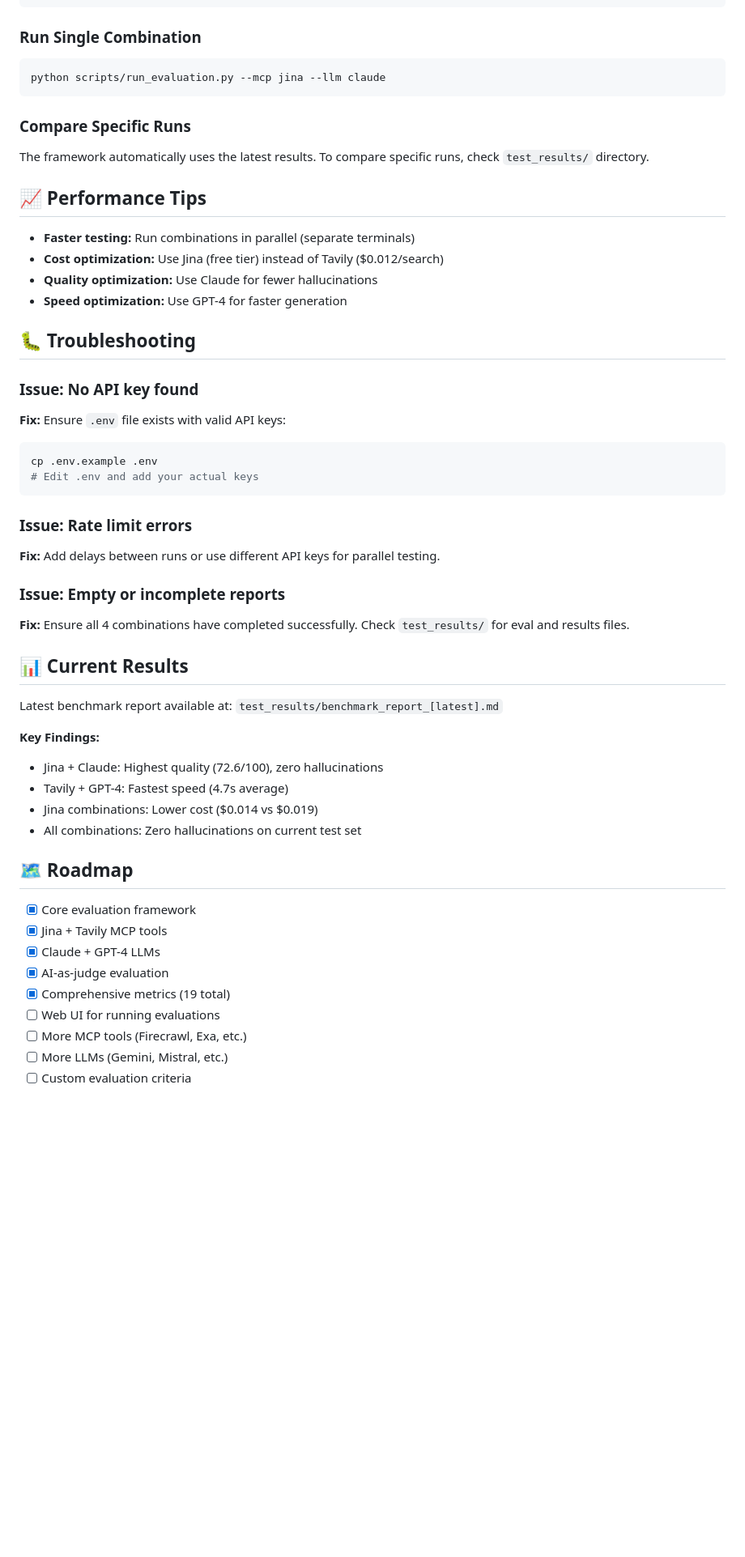
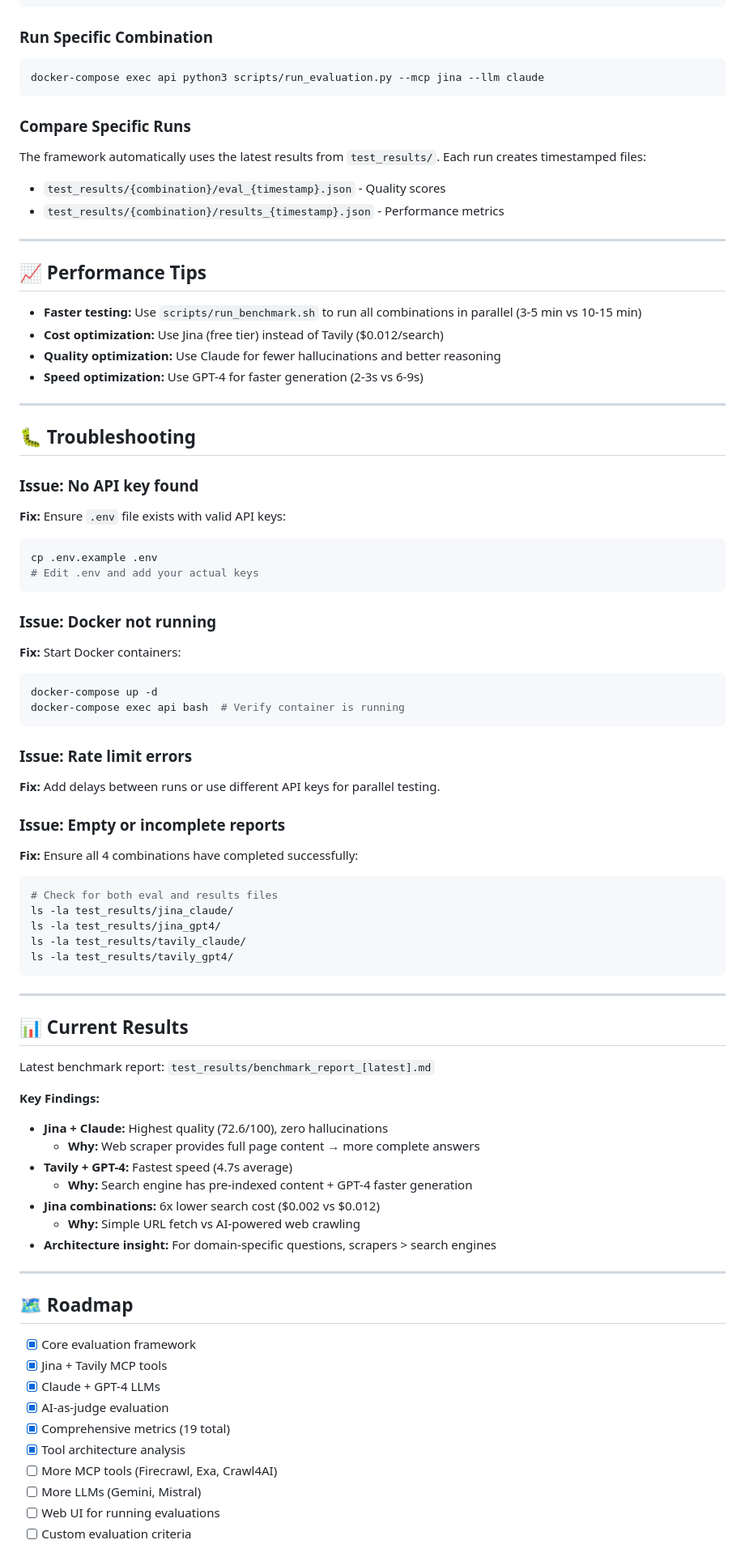
Before and after one commit to dviresh93/bizgenie-website-rag-eval, a Markdown page: README.md, the part around one of its changes. Shown at 81% size. Rendered like a GitHub page; blank space fills up the shorter version.

````diff
--- a/README.md
+++ b/README.md
@@ -166,22 +319,28 @@ Edit `config/test_suites/standard_questions.json` to add your own questions:
 }
 ```
 
-### Run Single Combination
+### Run Specific Combination
 
 ```bash
-python scripts/run_evaluation.py --mcp jina --llm claude
+docker-compose exec api python3 scripts/run_evaluation.py --mcp jina --llm claude
 ```
 
 ### Compare Specific Runs
 
-The framework automatically uses the latest results. To compare specific runs, check `test_results/` directory.
+The framework automatically uses the latest results from `test_results/`. Each run creates timestamped files:
+- `test_results/{combination}/eval_{timestamp}.json` - Quality scores
+- `test_results/{combination}/results_{timestamp}.json` - Performance metrics
+
+---
 
 ## 📈 Performance Tips
 
-- **Faster testing:** Run combinations in parallel (separate terminals)
+- **Faster testing:** Use `scripts/run_benchmark.sh` to run all combinations in parallel (3-5 min vs 10-15 min)
 - **Cost optimization:** Use Jina (free tier) instead of Tavily ($0.012/search)
-- **Quality optimization:** Use Claude for fewer hallucinations
-- **Speed optimization:** Use GPT-4 for faster generation
+- **Quality optimization:** Use Claude for fewer hallucinations and better reasoning
+- **Speed optimization:** Use GPT-4 for faster generation (2-3s vs 6-9s)
+
+---
 
 ## 🐛 Troubleshooting
 
@@ -193,23 +352,45 @@ cp .env.example .env
 # Edit .env and add your actual keys
 ```
 
+### Issue: Docker not running
+
+**Fix:** Start Docker containers:
+```bash
+docker-compose up -d
+docker-compose exec api bash  # Verify container is running
+```
+
 ### Issue: Rate limit errors
 
 **Fix:** Add delays between runs or use different API keys for parallel testing.
 
 ### Issue: Empty or incomplete reports
 
-**Fix:** Ensure all 4 combinations have completed successfully. Check `test_results/` for eval and results files.
+**Fix:** Ensure all 4 combinations have completed successfully:
+```bash
+# Check for both eval and results files
+ls -la test_results/jina_claude/
+ls -la test_results/jina_gpt4/
+ls -la test_results/tavily_claude/
+ls -la test_results/tavily_gpt4/
+```
+
+---
 
 ## 📊 Current Results
 
-Latest benchmark report available at: `test_results/benchmark_report_[latest].md`
+Latest benchmark report: `test_results/benchmark_report_[latest].md`
 
 **Key Findings:**
-- Jina + Claude: Highest quality (72.6/100), zero hallucinations
-- Tavily + GPT-4: Fastest speed (4.7s average)
-- Jina combinations: Lower cost ($0.014 vs $0.019)
-- All combinations: Zero hallucinations on current test set
+- **Jina + Claude:** Highest quality (72.6/100), zero hallucinations
+  - **Why:** Web scraper provides full page content → more complete answers
+- **Tavily + GPT-4:** Fastest speed (4.7s average)
+  - **Why:** Search engine has pre-indexed content + GPT-4 faster generation
+- **Jina combinations:** 6x lower search cost ($0.002 vs $0.012)
+  - **Why:** Simple URL fetch vs AI-powered web crawling
+- **Architecture insight:** For domain-specific questions, scrapers > search engines
+
+---
 
 ## 🗺️ Roadmap
 
@@ -218,7 +399,8 @@ Latest benchmark report available at: `test_results/benchmark_report_[latest].md
 - [x] Claude + GPT-4 LLMs
 - [x] AI-as-judge evaluation
 - [x] Comprehensive metrics (19 total)
+- [x] Tool architecture analysis
+- [ ] More MCP tools (Firecrawl, Exa, Crawl4AI)
+- [ ] More LLMs (Gemini, Mistral)
 - [ ] Web UI for running evaluations
-- [ ] More MCP tools (Firecrawl, Exa, etc.)
-- [ ] More LLMs (Gemini, Mistral, etc.)
 - [ ] Custom evaluation criteria
````
Also changed, not shown: other parts of README.md (+214 -58 lines).
